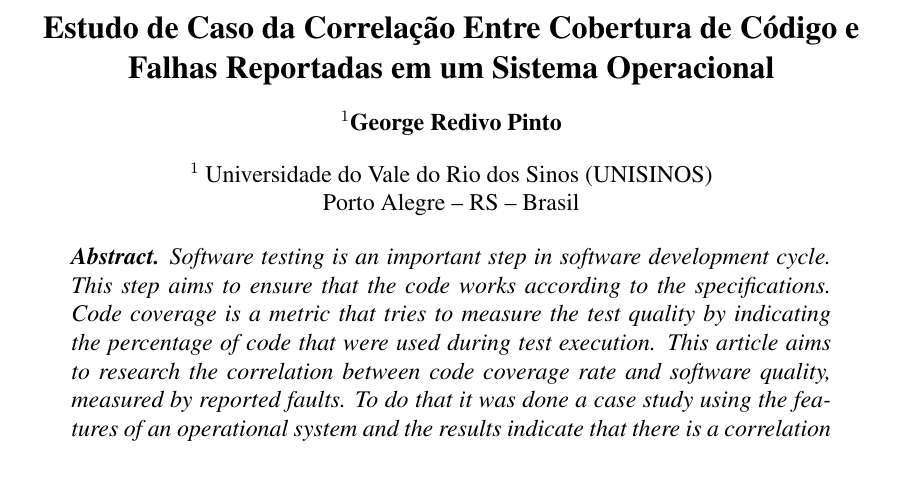
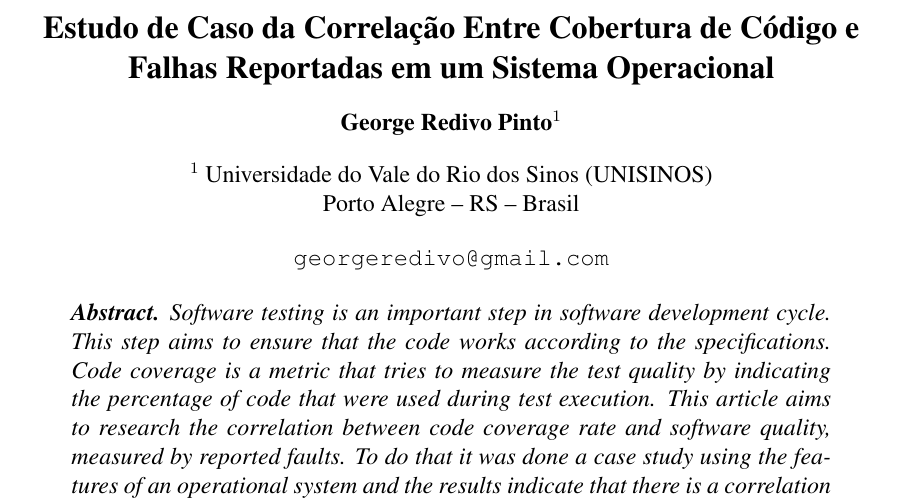
Before and after one commit to redivo/article-coverage-and-bugs, a LaTeX paper (article/article.tex, which reads article/sbc-template.sty): part of page 3 of 29, cut so that both start at the same text, the shorter picture padded with empty space. Compiled offline with pdfLaTeX.

Commit message:
Add email

```diff
--- a/article/article.tex
+++ b/article/article.tex
@@ -32,6 +32,10 @@ ministrada pela professora Josiane Brietzke Porto.}
 \address{
   Universidade do Vale do Rio dos Sinos (UNISINOS)\\
   Porto Alegre -- RS -- Brasil
+}
+
+\email{
+  \url{georgeredivo@gmail.com}
 }
 
 \instituicao{
--- a/article/sbc-template.sty
+++ b/article/sbc-template.sty
@@ -123,6 +123,7 @@
 \newcommand{\authortag}[1]{$^{#1}$}
 
 \def\address#1{\gdef\@address{#1}}
+\def\email#1{\gdef\@email{#1}}
 
 \def\@maketitle{\newpage
  %\null % isso dava um espaco extra antes do title
@@ -133,10 +134,13 @@
   {\XVIPT\bf\@title\par}
    \vglue 6pt plus 3pt minus 3pt
   {\normalsize
-   \textbf{\begin{tabular}[t]{c}\inst{\instnum}\@author\end{tabular}}\par}
+   \textbf{\begin{tabular}[t]{c}\@author\inst{\instnum}\end{tabular}}\par}
    \vglue 6pt plus 3pt minus 3pt
   {\normalsize
    \begin{tabular}[t]{c}\inst{\instnum}\@address\end{tabular}\par}
+   \vglue 6pt plus 3pt minus 3pt
+  {\normalsize
+   \begin{tabular}[t]{c}\@email\end{tabular}\par}
    \vglue 6pt plus 3pt minus 3pt
    \end{center}\par
 }
```
Also changed, not shown: article/article.pdf.
